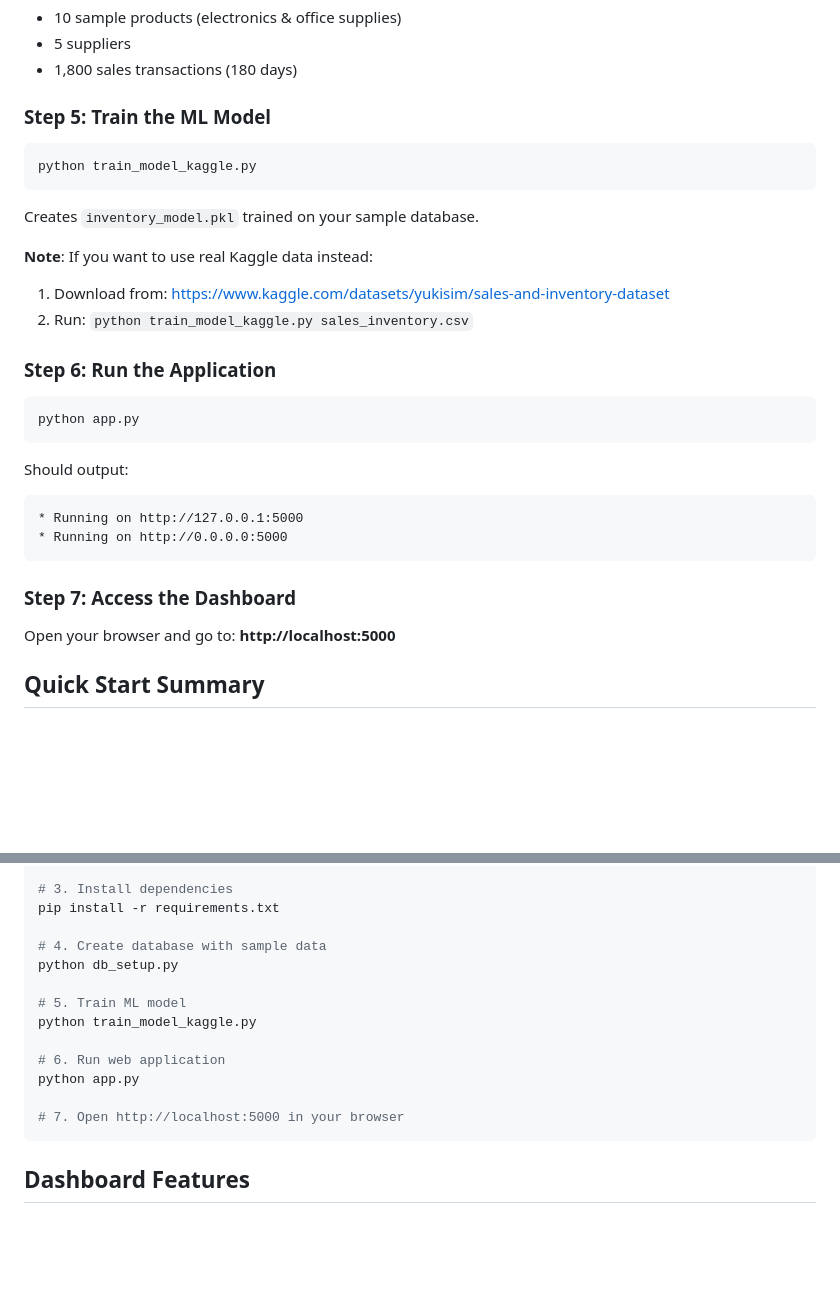
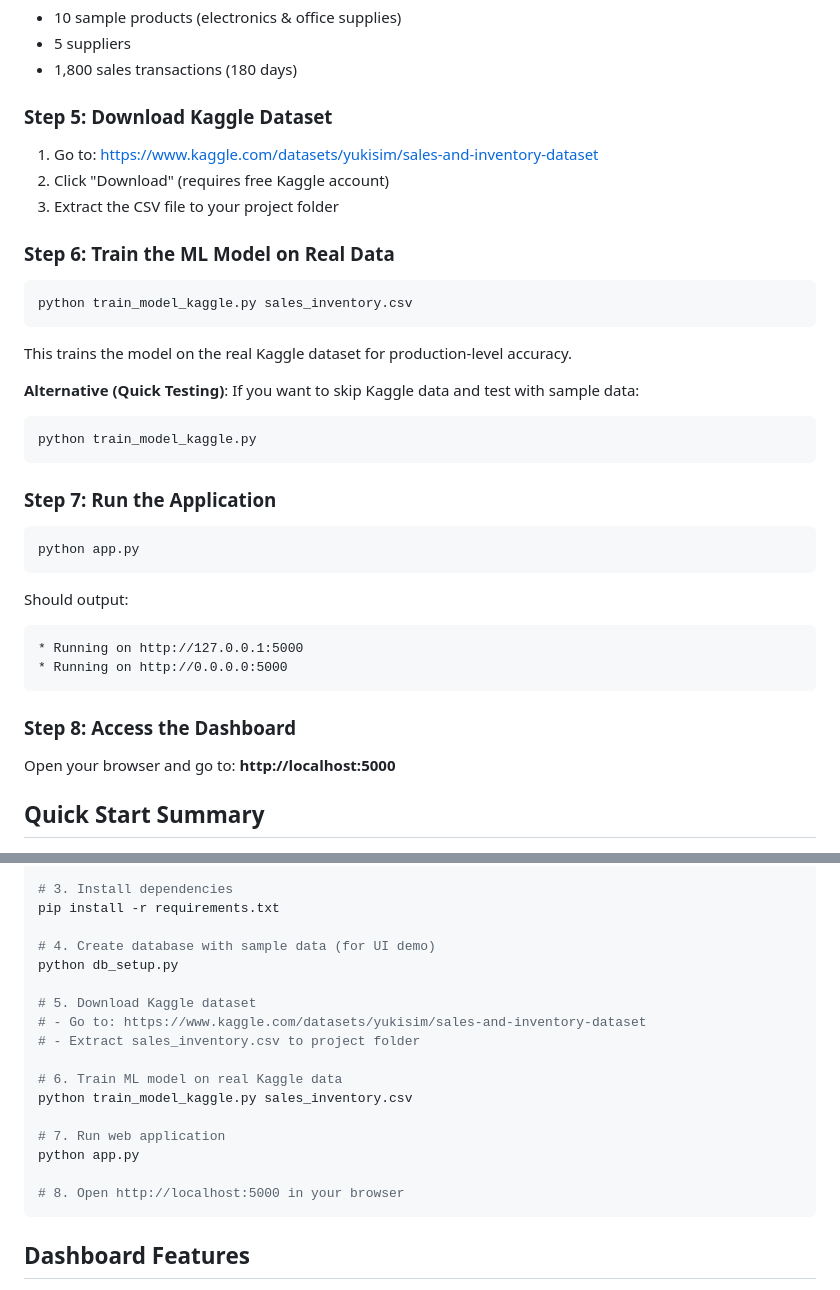
Before and after one commit to Kush69420/Smart-Stock-Predicting-system, a Markdown page: README.md, 2 parts joined by grey strips. GitHub-like rendering; blank space fills up the shorter version.

````diff
--- a/README.md
+++ b/README.md
@@ -105,19 +105,26 @@ Creates `inventory.db` with:
 - 5 suppliers
 - 1,800 sales transactions (180 days)
 
-### Step 5: Train the ML Model
+### Step 5: Download Kaggle Dataset
 
+1. Go to: https://www.kaggle.com/datasets/yukisim/sales-and-inventory-dataset
+2. Click "Download" (requires free Kaggle account)
+3. Extract the CSV file to your project folder
+
+### Step 6: Train the ML Model on Real Data
+
+```bash
+python train_model_kaggle.py sales_inventory.csv
+```
+
+This trains the model on the real Kaggle dataset for production-level accuracy.
+
+**Alternative (Quick Testing)**: If you want to skip Kaggle data and test with sample data:
 ```bash
 python train_model_kaggle.py
 ```
 
-Creates `inventory_model.pkl` trained on your sample database.
-
-**Note**: If you want to use real Kaggle data instead:
-1. Download from: https://www.kaggle.com/datasets/yukisim/sales-and-inventory-dataset
-2. Run: `python train_model_kaggle.py sales_inventory.csv`
-
-### Step 6: Run the Application
+### Step 7: Run the Application
 
 ```bash
 python app.py
@@ -129,7 +136,7 @@ Should output:
 * Running on http://0.0.0.0:5000
 ```
 
-### Step 7: Access the Dashboard
+### Step 8: Access the Dashboard
 
 Open your browser and go to: **http://localhost:5000**
 
@@ -147,16 +154,20 @@ python -m venv venv
 # 3. Install dependencies
 pip install -r requirements.txt
 
-# 4. Create database with sample data
+# 4. Create database with sample data (for UI demo)
 python db_setup.py
 
-# 5. Train ML model
-python train_model_kaggle.py
+# 5. Download Kaggle dataset
+# - Go to: https://www.kaggle.com/datasets/yukisim/sales-and-inventory-dataset
+# - Extract sales_inventory.csv to project folder
 
-# 6. Run web application
+# 6. Train ML model on real Kaggle data
+python train_model_kaggle.py sales_inventory.csv
+
+# 7. Run web application
 python app.py
 
-# 7. Open http://localhost:5000 in your browser
+# 8. Open http://localhost:5000 in your browser
 ```
 
 ## Dashboard Features
````
Also changed, not shown: replit.md (added, +101 -0 lines).
